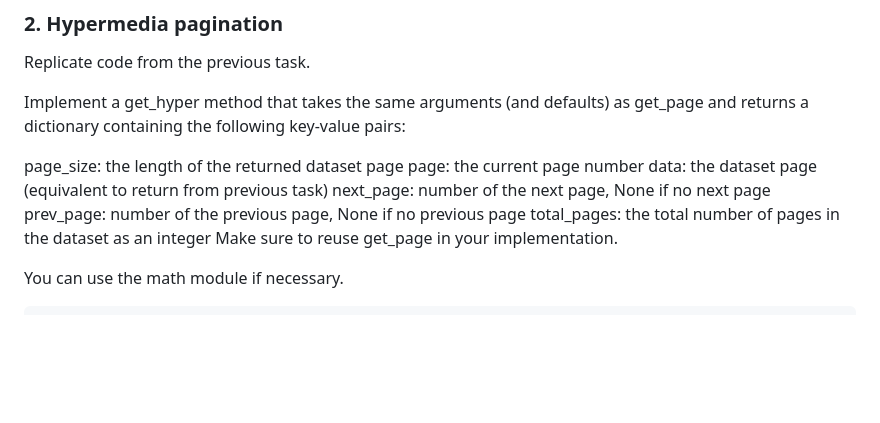
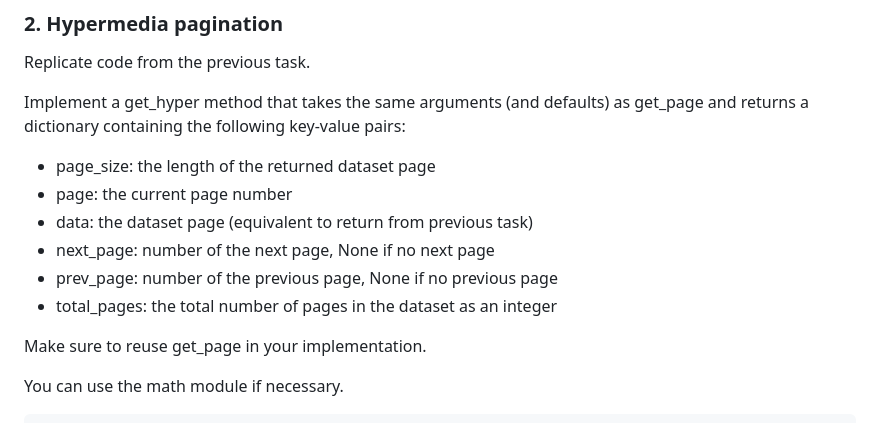
Before and after one commit to Shadi-Shwiyat/atlas-web_back_end, a Markdown page: pagination/README.md, the part around the change. Drawn GitHub-style; blank space fills up the shorter version.

Commit message:
update readme spacing

```diff
--- a/pagination/README.md
+++ b/pagination/README.md
@@ -143,13 +143,13 @@ bob@dylan:~$
 Replicate code from the previous task.
 
 Implement a get_hyper method that takes the same arguments (and defaults) as get_page and returns a dictionary containing the following key-value pairs:
+- page_size: the length of the returned dataset page
+- page: the current page number
+- data: the dataset page (equivalent to return from previous task)
+- next_page: number of the next page, None if no next page
+- prev_page: number of the previous page, None if no previous page
+- total_pages: the total number of pages in the dataset as an integer
 
-page_size: the length of the returned dataset page
-page: the current page number
-data: the dataset page (equivalent to return from previous task)
-next_page: number of the next page, None if no next page
-prev_page: number of the previous page, None if no previous page
-total_pages: the total number of pages in the dataset as an integer
 Make sure to reuse get_page in your implementation.
 
 You can use the math module if necessary.
```
